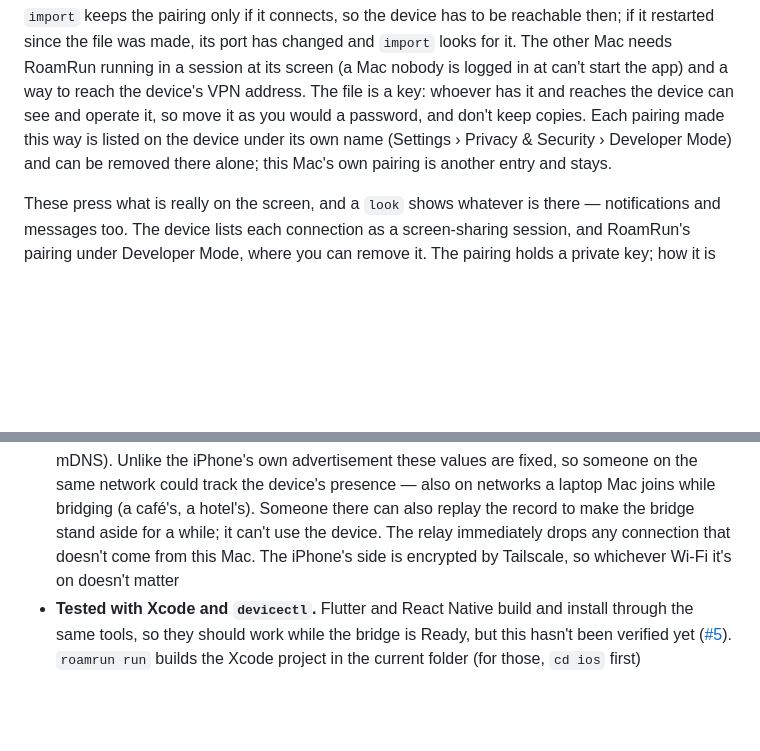
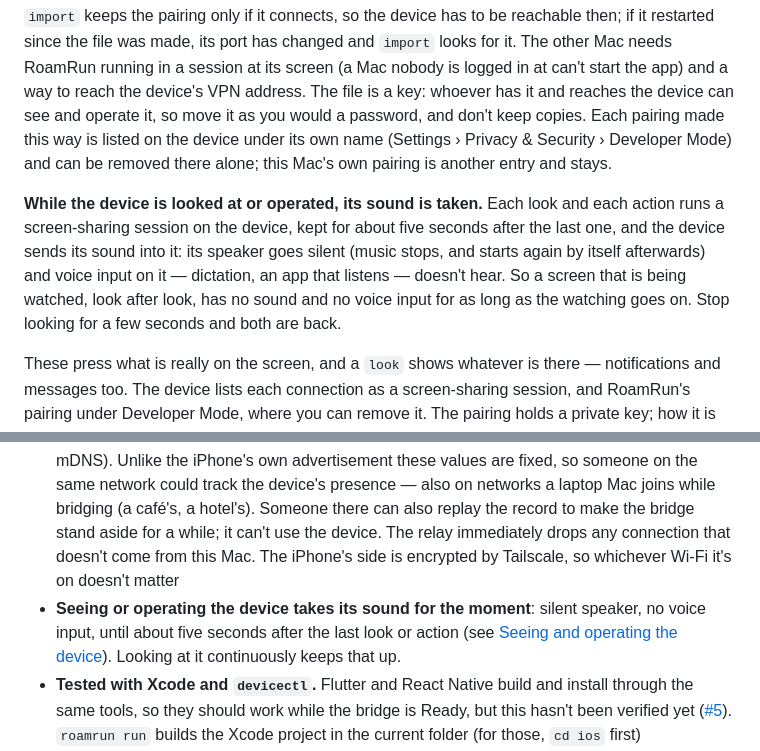
Before and after one commit to mh-mobile/RoamRun, a Markdown page: README.md, 2 parts joined by grey strips. GitHub-like rendering; blank space fills up the shorter version.

```diff
--- a/README.md
+++ b/README.md
@@ -224,6 +224,8 @@ roamrun pairing import ~/iphone-for-cloud.json                         # there,
 
 `import` keeps the pairing only if it connects, so the device has to be reachable then; if it restarted since the file was made, its port has changed and `import` looks for it. The other Mac needs RoamRun running in a session at its screen (a Mac nobody is logged in at can't start the app) and a way to reach the device's VPN address. The file is a key: whoever has it and reaches the device can see and operate it, so move it as you would a password, and don't keep copies. Each pairing made this way is listed on the device under its own name (Settings › Privacy & Security › Developer Mode) and can be removed there alone; this Mac's own pairing is another entry and stays.
 
+**While the device is looked at or operated, its sound is taken.** Each look and each action runs a screen-sharing session on the device, kept for about five seconds after the last one, and the device sends its sound into it: its speaker goes silent (music stops, and starts again by itself afterwards) and voice input on it — dictation, an app that listens — doesn't hear. So a screen that is being watched, look after look, has no sound and no voice input for as long as the watching goes on. Stop looking for a few seconds and both are back.
+
 These press what is really on the screen, and a `look` shows whatever is there — notifications and messages too. The device lists each connection as a screen-sharing session, and RoamRun's pairing under Developer Mode, where you can remove it. The pairing holds a private key; how it is kept, and who can use it, is in [SECURITY.md](SECURITY.md).
 
 ## Installing without the bridge: over the air
@@ -424,6 +426,7 @@ defaults delete com.roamrun.app 2>/dev/null      # left by versions before 0.1.1
 - After the iPhone restarts, re-staging the DDI may need one USB connection
 - If the TXT record's authTag/identifier changes, add the iPhone again on the same Wi-Fi
 - While bridging, RoamRun keeps advertising the iPhone's Bonjour identifiers (identifier / authTag) on **every local network this Mac is on** (Wi-Fi, Ethernet — every interface with mDNS). Unlike the iPhone's own advertisement these values are fixed, so someone on the same network could track the device's presence — also on networks a laptop Mac joins while bridging (a café's, a hotel's). Someone there can also replay the record to make the bridge stand aside for a while; it can't use the device. The relay immediately drops any connection that doesn't come from this Mac. The iPhone's side is encrypted by Tailscale, so whichever Wi-Fi it's on doesn't matter
+- **Seeing or operating the device takes its sound for the moment**: silent speaker, no voice input, until about five seconds after the last look or action (see [Seeing and operating the device](#seeing-and-operating-the-device)). Looking at it continuously keeps that up.
 - **Tested with Xcode and `devicectl`.** Flutter and React Native build and install through the same tools, so they should work while the bridge is Ready, but this hasn't been verified yet ([#5](https://github.com/mh-mobile/RoamRun/issues/5)). `roamrun run` builds the Xcode project in the current folder (for those, `cd ios` first)
 - When you're not developing, turning off the iPhone's Developer Mode or removing pairings you don't need is safer (Apple's recommendation)
 - Other members of your tailnet can reach the iPhone's RemotePairing port too (they can connect, but pair verification rejects them). On a shared tailnet, use Tailscale Grants / ACLs so only your Mac can reach the iPhone
```
Also changed, not shown: skills/roamrun/SKILL.md (+9 -0 lines).
